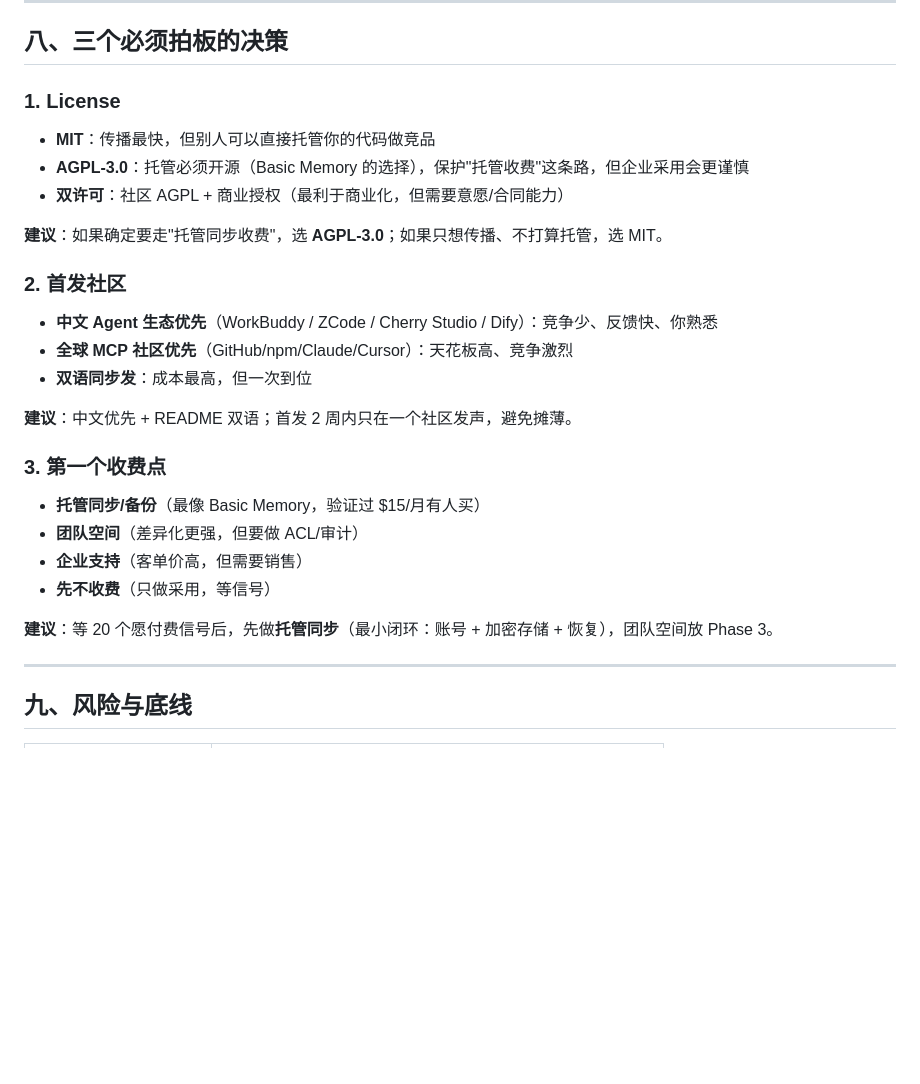
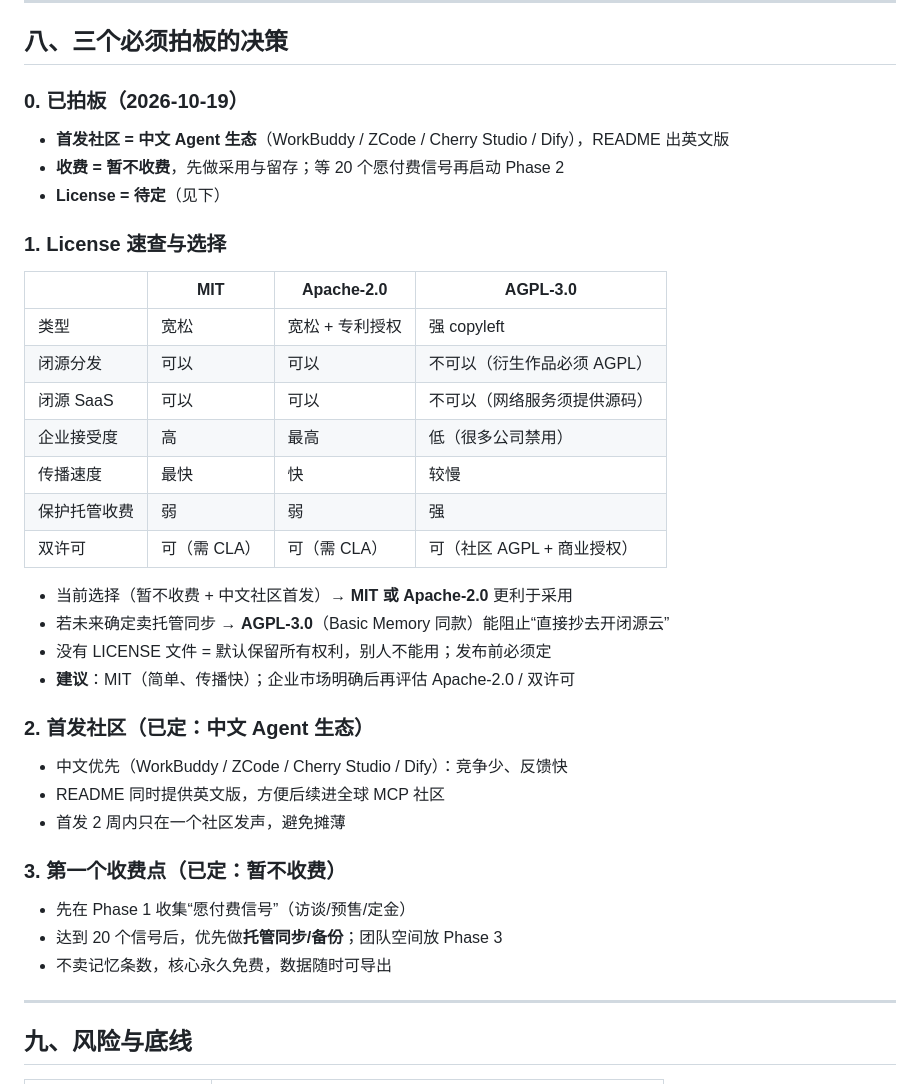
Before and after one commit to qifenyuchan/001, a Markdown page: docs/PRODUCT.md, the part around the change. GitHub-like rendering; blank space fills up the shorter version.

Commit message:
docs(PRODUCT): 记录首发中文/暂不收费决策，补充 License 对比与建议

```diff
--- a/docs/PRODUCT.md
+++ b/docs/PRODUCT.md
@@ -126,27 +126,37 @@ SSO、审计导出、私有部署镜像、支持合同。
 
 ## 八、三个必须拍板的决策
 
-### 1. License
-- **MIT**：传播最快，但别人可以直接托管你的代码做竞品
-- **AGPL-3.0**：托管必须开源（Basic Memory 的选择），保护"托管收费"这条路，但企业采用会更谨慎
-- **双许可**：社区 AGPL + 商业授权（最利于商业化，但需要意愿/合同能力）
+### 0. 已拍板（2026-10-19）
+- **首发社区 = 中文 Agent 生态**（WorkBuddy / ZCode / Cherry Studio / Dify），README 出英文版
+- **收费 = 暂不收费**，先做采用与留存；等 20 个愿付费信号再启动 Phase 2
+- **License = 待定**（见下）
 
-**建议**：如果确定要走"托管同步收费"，选 **AGPL-3.0**；如果只想传播、不打算托管，选 MIT。
+### 1. License 速查与选择
 
-### 2. 首发社区
-- **中文 Agent 生态优先**（WorkBuddy / ZCode / Cherry Studio / Dify）：竞争少、反馈快、你熟悉
-- **全球 MCP 社区优先**（GitHub/npm/Claude/Cursor）：天花板高、竞争激烈
-- **双语同步发**：成本最高，但一次到位
+| | MIT | Apache-2.0 | AGPL-3.0 |
+|---|---|---|---|
+| 类型 | 宽松 | 宽松 + 专利授权 | 强 copyleft |
+| 闭源分发 | 可以 | 可以 | 不可以（衍生作品必须 AGPL） |
+| 闭源 SaaS | 可以 | 可以 | 不可以（网络服务须提供源码） |
+| 企业接受度 | 高 | 最高 | 低（很多公司禁用） |
+| 传播速度 | 最快 | 快 | 较慢 |
+| 保护托管收费 | 弱 | 弱 | 强 |
+| 双许可 | 可（需 CLA） | 可（需 CLA） | 可（社区 AGPL + 商业授权） |
 
-**建议**：中文优先 + README 双语；首发 2 周内只在一个社区发声，避免摊薄。
+- 当前选择（暂不收费 + 中文社区首发）→ **MIT 或 Apache-2.0** 更利于采用
+- 若未来确定卖托管同步 → **AGPL-3.0**（Basic Memory 同款）能阻止“直接抄去开闭源云”
+- 没有 LICENSE 文件 = 默认保留所有权利，别人不能用；发布前必须定
+- **建议**：MIT（简单、传播快）；企业市场明确后再评估 Apache-2.0 / 双许可
 
-### 3. 第一个收费点
-- **托管同步/备份**（最像 Basic Memory，验证过 $15/月有人买）
-- **团队空间**（差异化更强，但要做 ACL/审计）
-- **企业支持**（客单价高，但需要销售）
-- **先不收费**（只做采用，等信号）
+### 2. 首发社区（已定：中文 Agent 生态）
+- 中文优先（WorkBuddy / ZCode / Cherry Studio / Dify）：竞争少、反馈快
+- README 同时提供英文版，方便后续进全球 MCP 社区
+- 首发 2 周内只在一个社区发声，避免摊薄
 
-**建议**：等 20 个愿付费信号后，先做**托管同步**（最小闭环：账号 + 加密存储 + 恢复），团队空间放 Phase 3。
+### 3. 第一个收费点（已定：暂不收费）
+- 先在 Phase 1 收集“愿付费信号”（访谈/预售/定金）
+- 达到 20 个信号后，优先做**托管同步/备份**；团队空间放 Phase 3
+- 不卖记忆条数，核心永久免费，数据随时可导出
 
 ---
 
```
